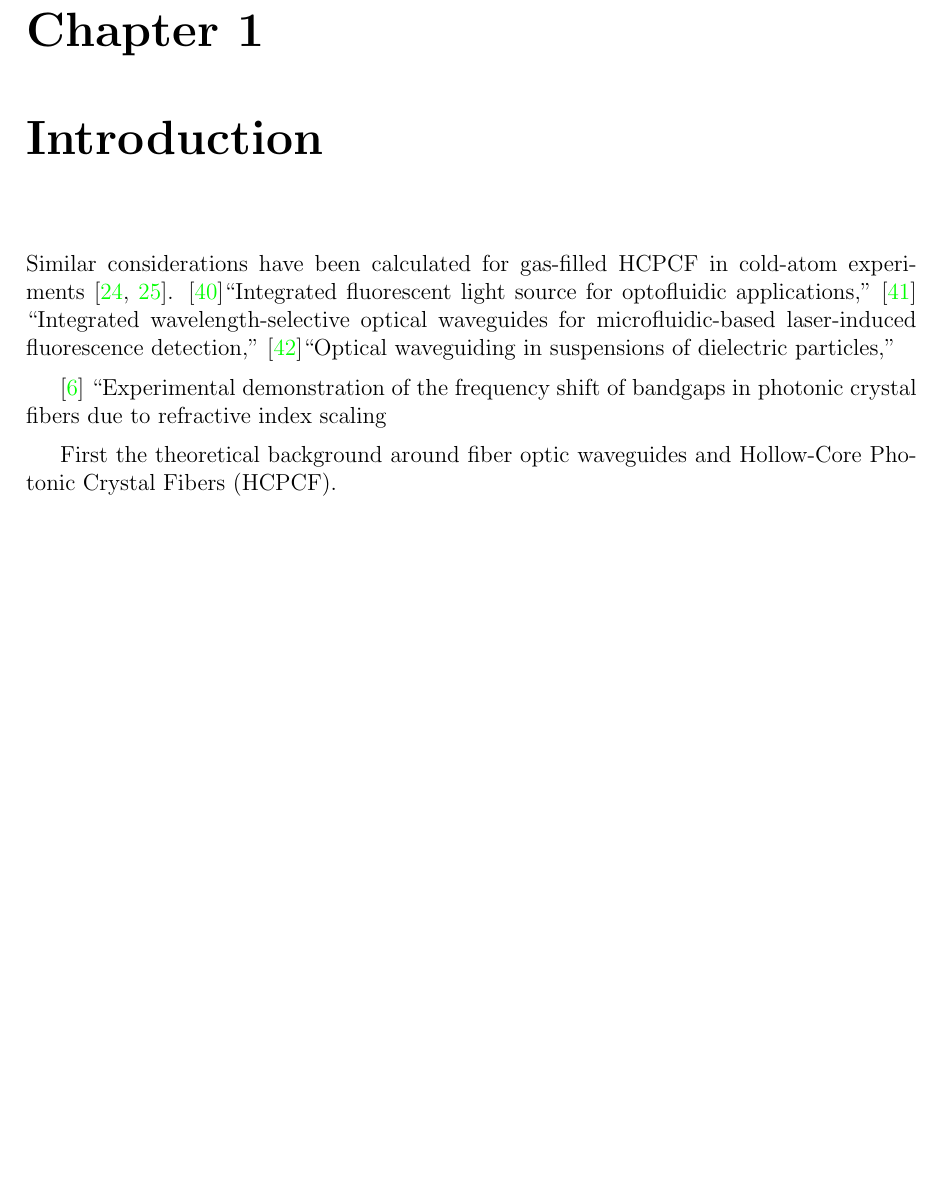
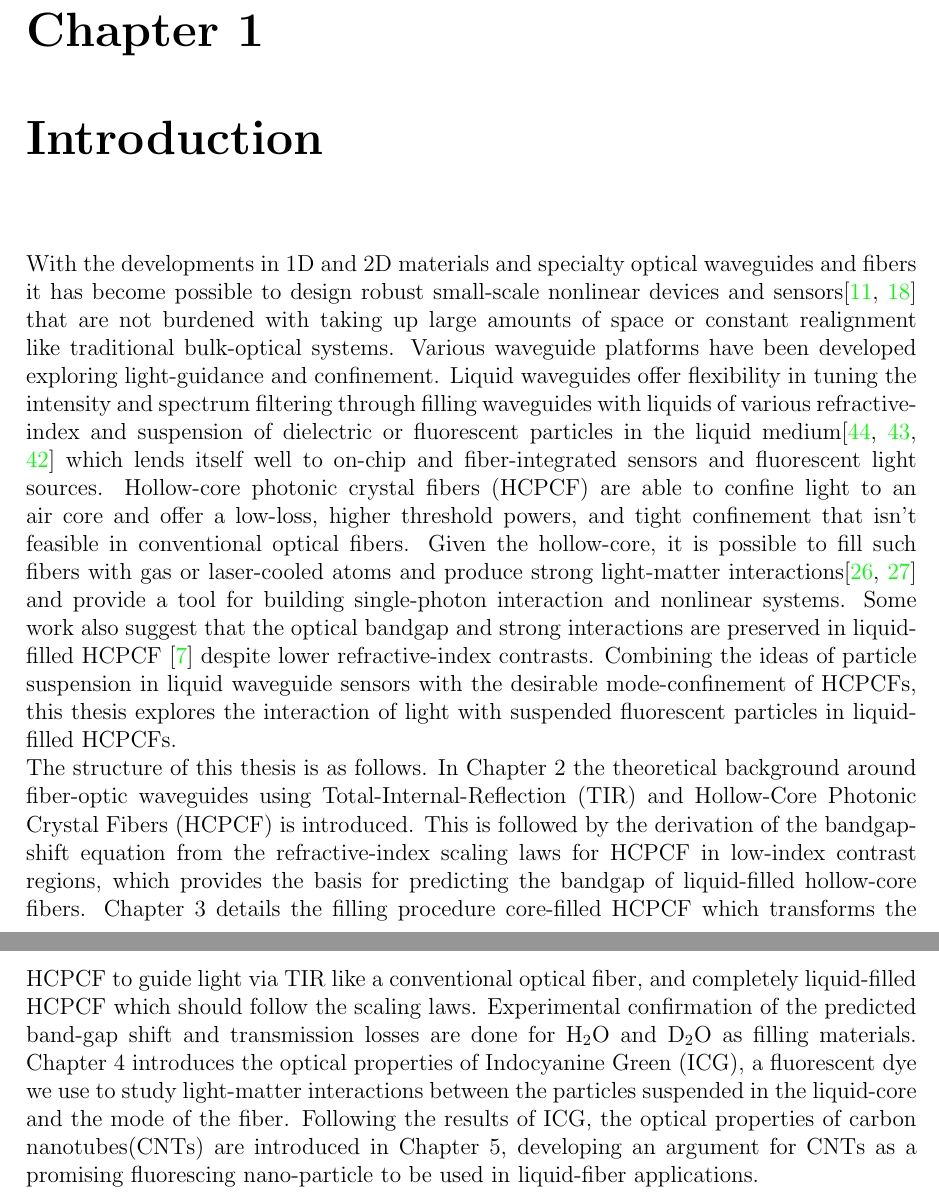
Before and after one commit to ManyaManya/masters-thesis, a LaTeX thesis (university_of_waterloo_thesis_template/uw-ethesis.tex, which reads university_of_waterloo_thesis_template/chapter-introduction.tex): part of page 12 of 64 before the commit and two parts of pages 12 and 13 of 65 after it, the two joined at a grey line, cut so that both start at the same text, the shorter picture padded with empty space. Compiled offline with pdfLaTeX.

Commit message:
finshed the intro!

```diff
--- a/university_of_waterloo_thesis_template/chapter-introduction.tex
+++ b/university_of_waterloo_thesis_template/chapter-introduction.tex
@@ -1,11 +1,5 @@
 %======================================================================
 \chapter{Introduction}
 %======================================================================
-Similar considerations have been calculated for gas-filled HCPCF in cold-atom experiments \cite{bajcsy, hilton}.
-\cite{vezenov}“Integrated fluorescent light source for optofluidic applications,”
-\cite{bliss} “Integrated wavelength-selective optical waveguides for microfluidic-based laser-induced fluorescence detection,”
-\cite{conroy}“Optical waveguiding in suspensions of dielectric particles,”
-
-\cite{antonopoulos} “Experimental demonstration of the frequency shift of bandgaps in photonic crystal fibers due to refractive index scaling
-
-First the theoretical background around fiber optic waveguides and Hollow-Core Photonic Crystal Fibers (HCPCF).
+With the developments in 1D and 2D materials and specialty optical waveguides and fibers it has become possible to design robust small-scale nonlinear devices and sensors\cite{cusano,yamashita.tutorial} that are not burdened with taking up large amounts of space or constant realignment like traditional bulk-optical systems. Various waveguide platforms have been developed exploring light-guidance and confinement. Liquid waveguides offer flexibility in tuning the intensity and spectrum filtering through filling waveguides with liquids of various refractive-index and suspension of dielectric or fluorescent particles in the liquid medium\cite{conroy, bliss, vezenov} which lends itself well to on-chip and fiber-integrated sensors and fluorescent light sources. Hollow-core photonic crystal fibers (HCPCF) are able to confine light to an air core and offer a low-loss, higher threshold powers, and tight confinement that isn't feasible in conventional optical fibers. Given the hollow-core, it is possible to fill such fibers with gas or laser-cooled atoms and produce strong light-matter interactions\cite{bajcsy, hilton} and provide a tool for building single-photon interaction and nonlinear systems. Some work also suggest that the optical bandgap and strong interactions are preserved in liquid-filled HCPCF \cite{antonopoulos} despite lower refractive-index contrasts. Combining the ideas of particle suspension in liquid waveguide sensors with the desirable mode-confinement of HCPCFs, this thesis explores the interaction of light with suspended fluorescent particles in liquid-filled HCPCFs.\\
+The structure of this thesis is as follows. In Chapter 2 the theoretical background around fiber-optic waveguides using Total-Internal-Reflection (TIR) and Hollow-Core Photonic Crystal Fibers (HCPCF) is introduced. This is followed by the derivation of  the bandgap-shift equation from the refractive-index scaling laws  for HCPCF in low-index contrast regions, which provides the basis for predicting the bandgap of liquid-filled hollow-core fibers. Chapter 3 details the filling procedure core-filled HCPCF which transforms the HCPCF to guide light via TIR like a conventional optical fiber, and completely liquid-filled HCPCF which should follow the scaling laws. Experimental confirmation of the predicted band-gap shift and transmission losses are done for H${}_2$O and D${}_2$O as filling materials. Chapter 4 introduces the optical properties of Indocyanine Green (ICG), a fluorescent dye we use to study light-matter interactions between the particles suspended in the liquid-core and the mode of the fiber. Following the results of ICG, the optical properties of carbon nanotubes(CNTs) are introduced in Chapter 5, developing an argument for CNTs as a promising fluorescing nano-particle to be used in liquid-fiber applications.
```
Also changed, not shown: university_of_waterloo_thesis_template/Bibliography.tex (+2 -0 lines), university_of_waterloo_thesis_template/chapter-background-hcpcf.tex (+0 -2 lines), university_of_waterloo_thesis_template/chapter-bandgap-overlap.tex (+1 -8 lines), university_of_waterloo_thesis_template/chapter-icg-results.tex (+1 -1 lines), university_of_waterloo_thesis_template/uw-ethesis-frontpgs.tex (+1 -1 lines), 7 other files.
